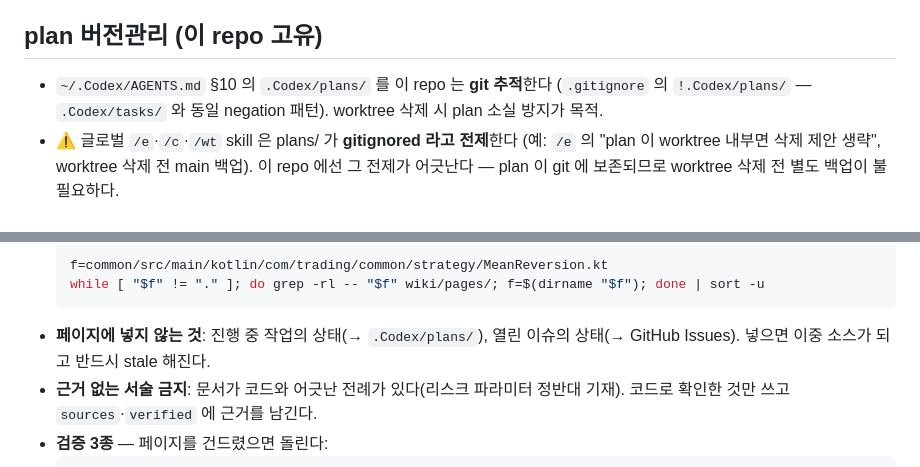
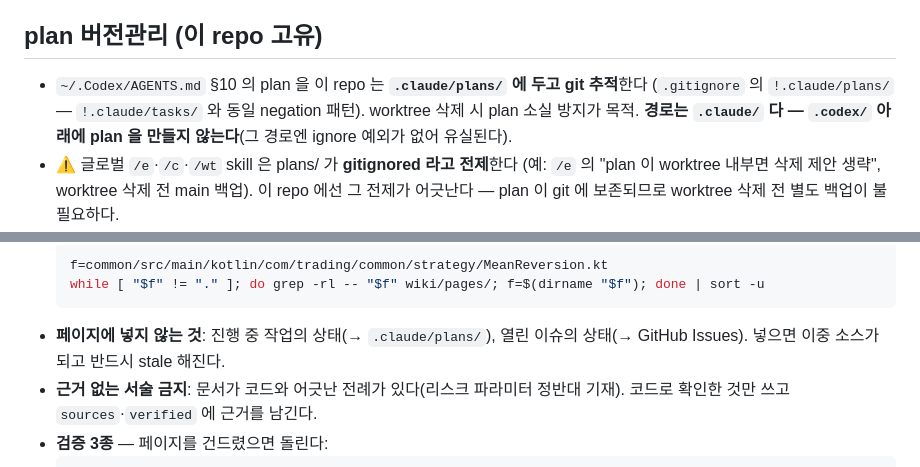
Before and after one commit to yoon627/coin-trading-bot, a Markdown page: AGENTS.md, 2 parts joined by grey strips. Rendered like a GitHub page.

Commit message:
fix(docs): AGENTS.md 의 repo plan 경로 정정 + 해소된 conflict 경고 제거
codex pre-push 리뷰 P2 2건.

- AGENTS.md: CLAUDE.md 기계 치환으로 repo 로컬 경로까지 `.Codex/` 가 됐다.
  실제 추적 경로는 `.claude/plans/` (.gitignore:74,77 의 negation). 그대로
  따르면 plan 이 ignore 되는 경로에 생성돼 유실된다. 글로벌 `~/.Codex/`
  참조는 실재하므로 유지.
- architecture-overview: AGENTS.md 를 Upbit only 라고 가리키던 conflict
  경고가 직전 커밋으로 해소돼 거짓이 됐다. 제거.

검증: check_links clean / verify.sh clean(28) / smoke.sh 10 pass 0 fail

Co-Authored-By: Claude Opus 5 (1M context) <noreply@anthropic.com>

````diff
--- a/AGENTS.md
+++ b/AGENTS.md
@@ -39,7 +39,7 @@
 
 ## plan 버전관리 (이 repo 고유)
 
-- `~/.Codex/AGENTS.md` §10 의 `.Codex/plans/` 를 이 repo 는 **git 추적**한다 (`.gitignore` 의 `!.Codex/plans/` — `.Codex/tasks/` 와 동일 negation 패턴). worktree 삭제 시 plan 소실 방지가 목적.
+- `~/.Codex/AGENTS.md` §10 의 plan 을 이 repo 는 **`.claude/plans/` 에 두고 git 추적**한다 (`.gitignore` 의 `!.claude/plans/` — `!.claude/tasks/` 와 동일 negation 패턴). worktree 삭제 시 plan 소실 방지가 목적. **경로는 `.claude/` 다 — `.codex/` 아래에 plan 을 만들지 않는다**(그 경로엔 ignore 예외가 없어 유실된다).
 - ⚠️ 글로벌 `/e`·`/c`·`/wt` skill 은 plans/ 가 **gitignored 라고 전제**한다 (예: `/e` 의 "plan 이 worktree 내부면 삭제 제안 생략", worktree 삭제 전 main 백업). 이 repo 에선 그 전제가 어긋난다 — plan 이 git 에 보존되므로 worktree 삭제 전 별도 백업이 불필요하다.
 - 작업 worktree 에서 plan 은 코드와 별도 커밋(`chore(plan): ...`) 하거나 작업 커밋에 포함한다.
 
@@ -75,7 +75,7 @@
   f=common/src/main/kotlin/com/trading/common/strategy/MeanReversion.kt
   while [ "$f" != "." ]; do grep -rl -- "$f" wiki/pages/; f=$(dirname "$f"); done | sort -u
   ```
-- **페이지에 넣지 않는 것**: 진행 중 작업의 상태(→ `.Codex/plans/`), 열린 이슈의 상태(→ GitHub Issues). 넣으면 이중 소스가 되고 반드시 stale 해진다.
+- **페이지에 넣지 않는 것**: 진행 중 작업의 상태(→ `.claude/plans/`), 열린 이슈의 상태(→ GitHub Issues). 넣으면 이중 소스가 되고 반드시 stale 해진다.
 - **근거 없는 서술 금지**: 문서가 코드와 어긋난 전례가 있다(리스크 파라미터 정반대 기재). 코드로 확인한 것만 쓰고 `sources`·`verified` 에 근거를 남긴다.
 - **검증 3종** — 페이지를 건드렸으면 돌린다:
   ```bash
````
Also changed, not shown: 1 other file.
